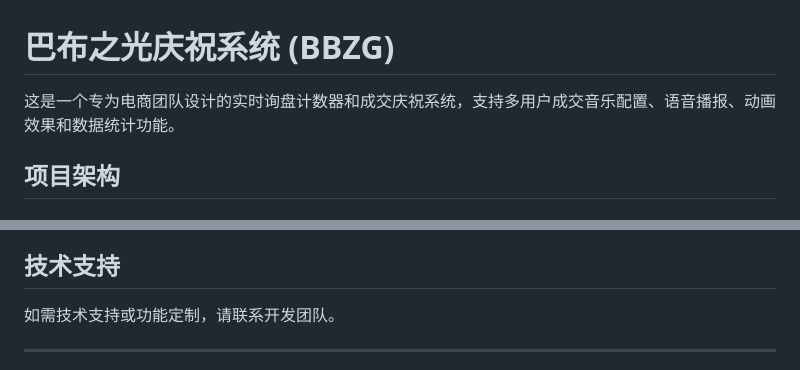
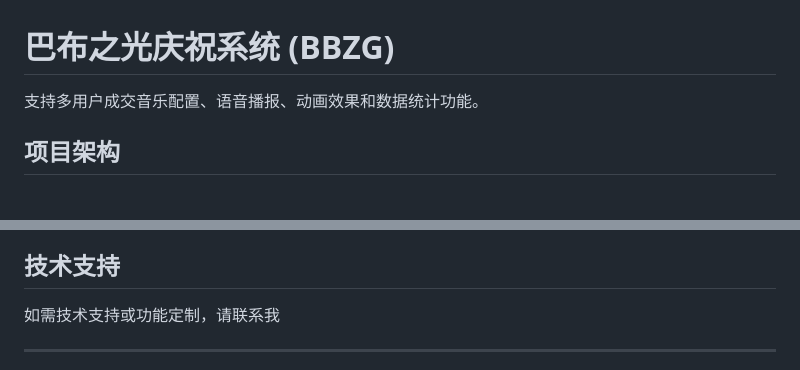
Before and after one commit to Achordchan/BOB-LIFT_BBZG, a Markdown page: README.md, 2 parts joined by grey strips. Rendered like a GitHub page.

```diff
--- a/README.md
+++ b/README.md
@@ -1,6 +1,6 @@
 # 巴布之光庆祝系统 (BBZG)
 
-这是一个专为电商团队设计的实时询盘计数器和成交庆祝系统，支持多用户成交音乐配置、语音播报、动画效果和数据统计功能。
+支持多用户成交音乐配置、语音播报、动画效果和数据统计功能。
 
 ## 项目架构
 
@@ -244,7 +244,7 @@ npm start
 
 ## 技术支持
 
-如需技术支持或功能定制，请联系开发团队。
+如需技术支持或功能定制，请联系我
 
 ---
 
```
